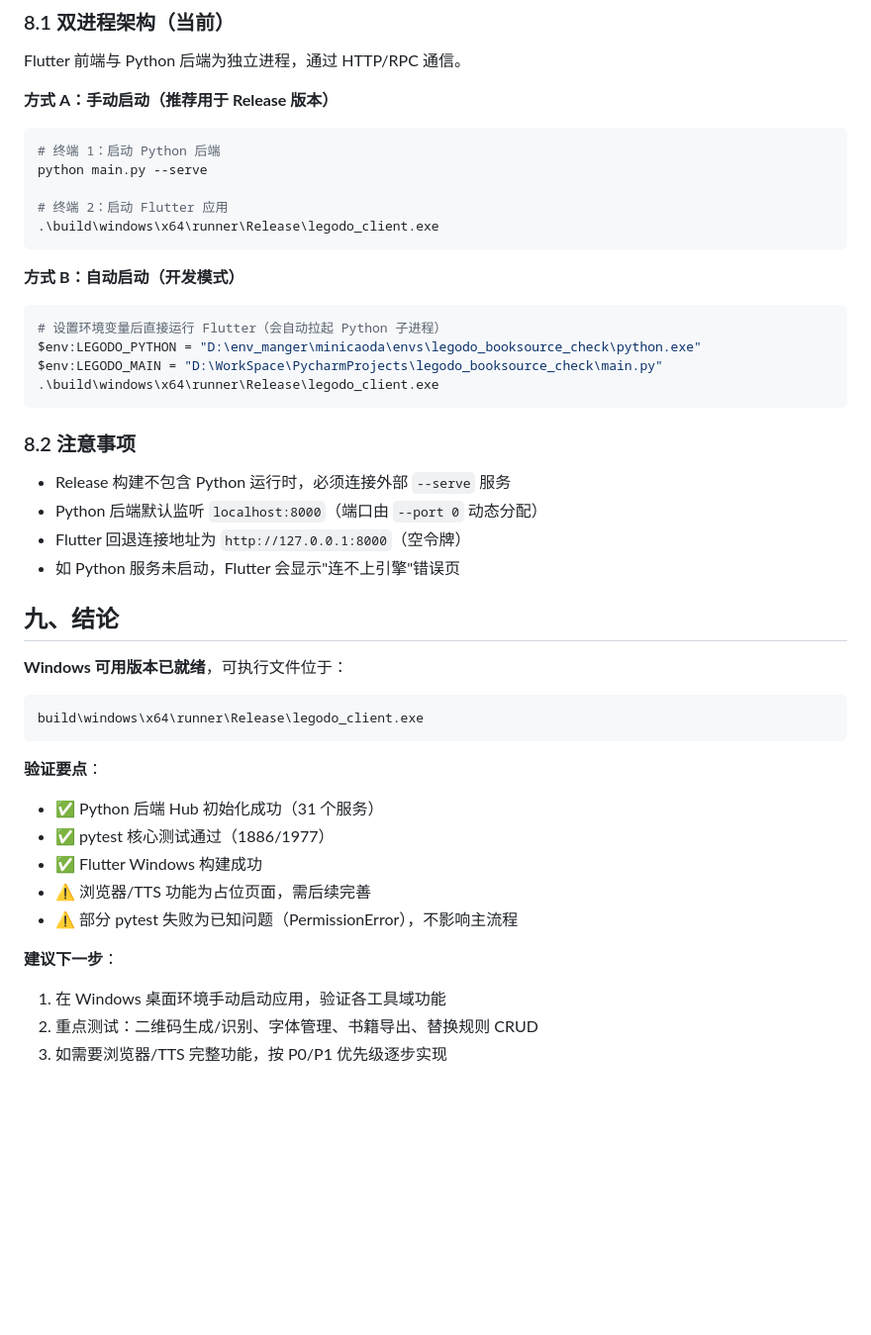
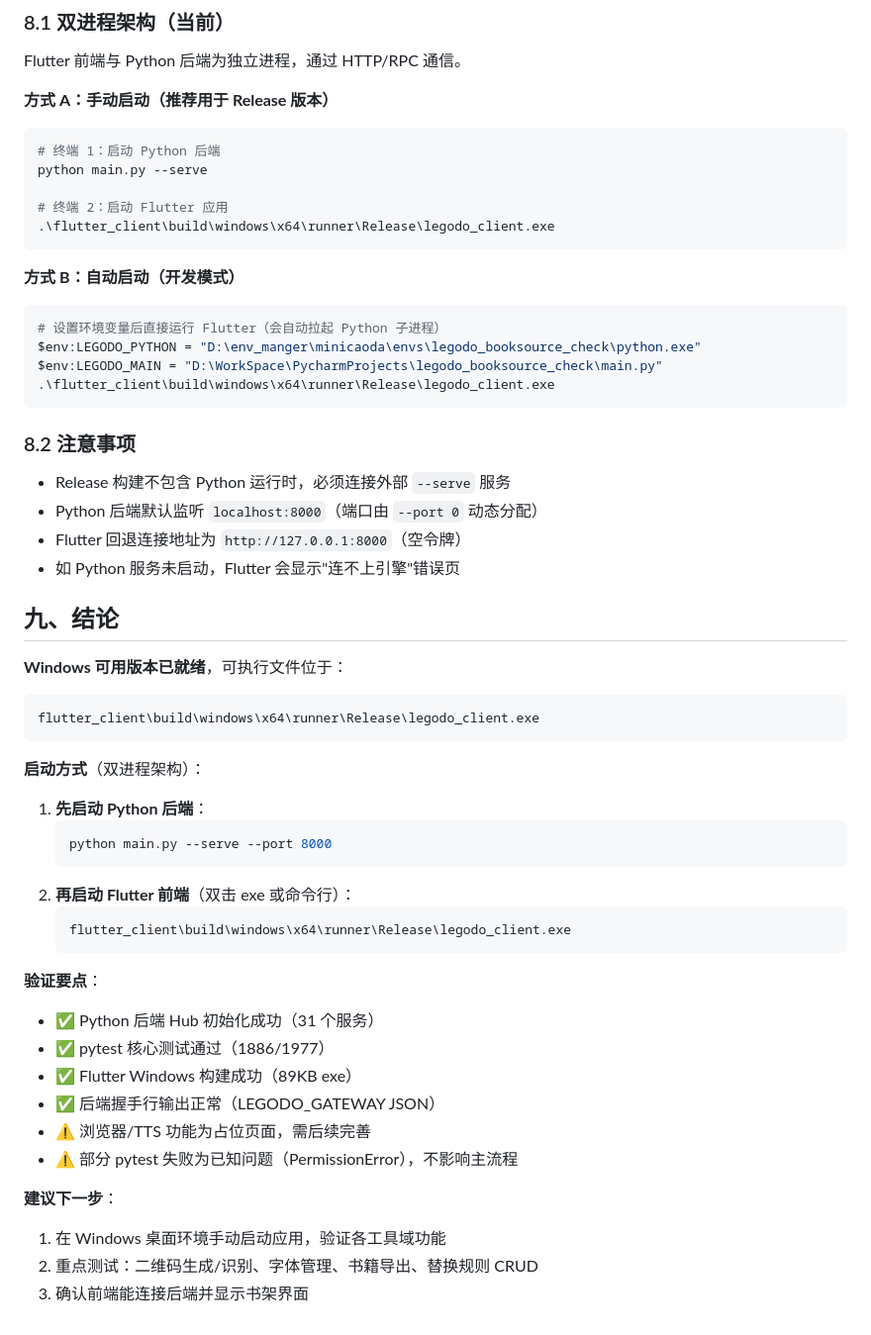
Before and after one commit to lxhdepgh/book_legado, a Markdown page: docs/windows_usable_version_verification.md, the part around the change. Shown at 99% size. Drawn GitHub-style; blank space fills up the shorter version.

Commit message:
docs: 修正 Flutter Windows exe 路径为 flutter_client 子目录
- 更新文档中所有引用路径：build\... → flutter_client\build\...
- 补充双进程启动说明（先起 Python 后端再起 Flutter 前端）
- 添加实际验证结果（89KB exe、握手行输出正常）

修复之前文档声称 exe 在错误位置导致用户无法启动的问题。

````diff
--- a/docs/windows_usable_version_verification.md
+++ b/docs/windows_usable_version_verification.md
@@ -148,7 +148,7 @@ Flutter 前端与 Python 后端为独立进程，通过 HTTP/RPC 通信。
 python main.py --serve
 
 # 终端 2：启动 Flutter 应用
-.\build\windows\x64\runner\Release\legodo_client.exe
+.\flutter_client\build\windows\x64\runner\Release\legodo_client.exe
 ```
 
 **方式 B：自动启动（开发模式）**
@@ -156,7 +156,7 @@ python main.py --serve
 # 设置环境变量后直接运行 Flutter（会自动拉起 Python 子进程）
 $env:LEGODO_PYTHON = "D:\env_manger\minicaoda\envs\legodo_booksource_check\python.exe"
 $env:LEGODO_MAIN = "D:\WorkSpace\PycharmProjects\legodo_booksource_check\main.py"
-.\build\windows\x64\runner\Release\legodo_client.exe
+.\flutter_client\build\windows\x64\runner\Release\legodo_client.exe
 ```
 
 ### 8.2 注意事项
@@ -169,17 +169,28 @@ $env:LEGODO_MAIN = "D:\WorkSpace\PycharmProjects\legodo_booksource_check\main.py
 
 **Windows 可用版本已就绪**，可执行文件位于：
 ```
-build\windows\x64\runner\Release\legodo_client.exe
+flutter_client\build\windows\x64\runner\Release\legodo_client.exe
 ```
+
+**启动方式**（双进程架构）：
+1. **先启动 Python 后端**：
+   ```bash
+   python main.py --serve --port 8000
+   ```
+2. **再启动 Flutter 前端**（双击 exe 或命令行）：
+   ```bash
+   flutter_client\build\windows\x64\runner\Release\legodo_client.exe
+   ```
 
 **验证要点**：
 - ✅ Python 后端 Hub 初始化成功（31 个服务）
 - ✅ pytest 核心测试通过（1886/1977）
-- ✅ Flutter Windows 构建成功
+- ✅ Flutter Windows 构建成功（89KB exe）
+- ✅ 后端握手行输出正常（LEGODO_GATEWAY JSON）
 - ⚠️ 浏览器/TTS 功能为占位页面，需后续完善
 - ⚠️ 部分 pytest 失败为已知问题（PermissionError），不影响主流程
 
 **建议下一步**：
 1. 在 Windows 桌面环境手动启动应用，验证各工具域功能
 2. 重点测试：二维码生成/识别、字体管理、书籍导出、替换规则 CRUD
-3. 如需要浏览器/TTS 完整功能，按 P0/P1 优先级逐步实现
+3. 确认前端能连接后端并显示书架界面
````
